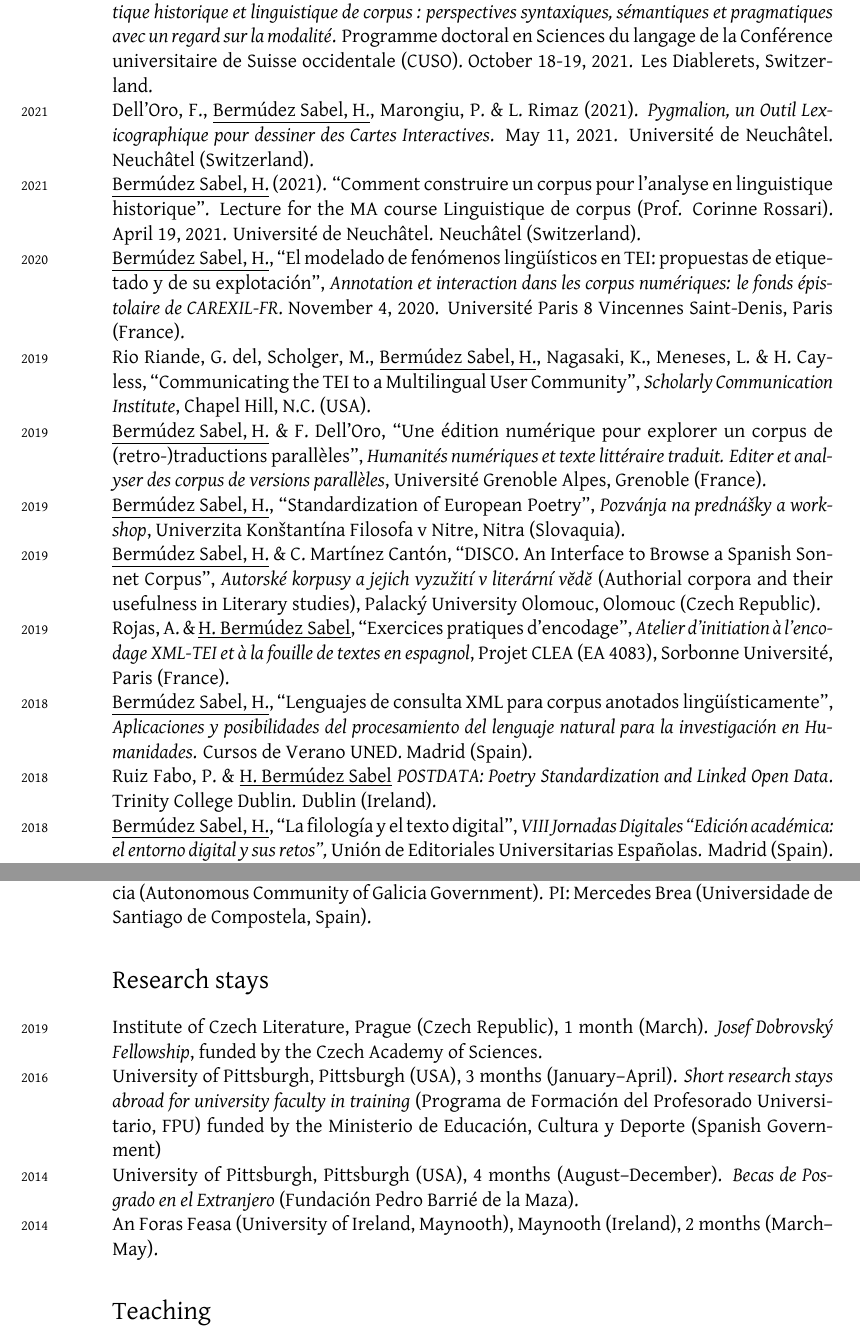
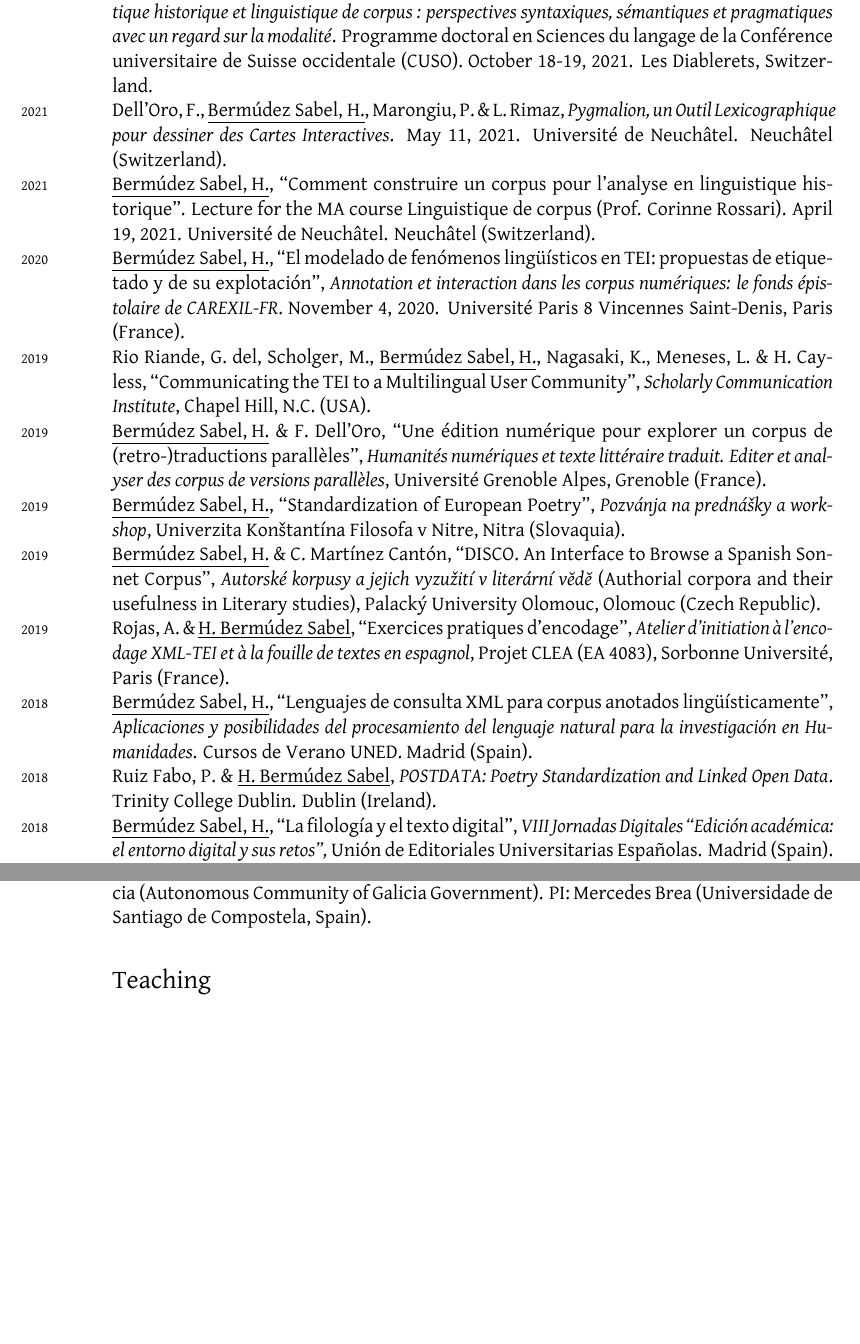
Before and after one commit to HelenaSabel/HelenaSabel.github.io, a LaTeX CV (cv/cv_bermudez.tex): two parts of pages 7 and 9 of 11, joined at a grey line, cut so that both start at the same text, the shorter picture padded with empty space. Compiled offline with XeLaTeX; a missing font is replaced by an installed copy or a similar font.

Commit message:
corrected repetition

```diff
--- a/cv/cv_bermudez.tex
+++ b/cv/cv_bermudez.tex
@@ -300,8 +302,8 @@ Nuevo Mundo}. Santiago de Compostela: Universidade de Santiago de Compostela, Se
 \years{2021}López Izquierdo. M., Taillot, A., Yusta Rodrigo, M., \underline{Bermúdez Sabel, H.} \amper{} Studio Atlantis, “La carta como encrucijada: el proyecto CAREXIL-FR”. \textit{Epistolâtries: mutations contemporaines et nouvelles approches d'étude de la lettre}. December 2-3, 2021. Université Paris 8 /  Université Paris Nanterre, Paris (France).\\
 \years{2021}
 Dell’Oro, F. \amper{} \underline{H. Bermúdez Sabel}, “La modalité dans les Évangiles (latin et grec)”. \textit{Linguistique historique et linguistique de corpus : perspectives syntaxiques, sémantiques et pragmatiques avec un regard sur la modalité}. Programme doctoral en Sciences du langage de la Conférence universitaire de Suisse occidentale (CUSO). October 18-19, 2021. Les Diablerets, Switzerland. \\
-\years{2021}Dell’Oro, F., \underline{Bermúdez Sabel, H.}, Marongiu, P. \amper{} L. Rimaz (2021). \textit{Pygmalion, un Outil Lexicographique pour dessiner des Cartes Interactives}. May 11, 2021. Université de Neuchâtel. Neuchâtel (Switzerland).\\
-\years{2021}\underline{Bermúdez Sabel, H.} (2021). “Comment construire un corpus pour l’analyse en linguistique historique”. Lecture for the MA course Linguistique de corpus (Prof. Corinne Rossari). April 19, 2021. Université de Neuchâtel. Neuchâtel (Switzerland).\\
+\years{2021}Dell’Oro, F., \underline{Bermúdez Sabel, H.}, Marongiu, P. \amper{} L. Rimaz, \textit{Pygmalion, un Outil Lexicographique pour dessiner des Cartes Interactives}. May 11, 2021. Université de Neuchâtel. Neuchâtel (Switzerland).\\
+\years{2021}\underline{Bermúdez Sabel, H.}, “Comment construire un corpus pour l’analyse en linguistique historique”. Lecture for the MA course Linguistique de corpus (Prof. Corinne Rossari). April 19, 2021. Université de Neuchâtel. Neuchâtel (Switzerland).\\
  \years{2020}\underline{Bermúdez Sabel, H.}, “El modelado de fenómenos lingüísticos en TEI: propuestas de etiquetado y de su explotación”, \textit{Annotation et interaction dans les corpus numériques: le fonds épistolaire de CAREXIL-FR}. November 4, 2020. Université Paris 8 Vincennes Saint-Denis, Paris (France).\\
  %%Fiquei aqui
 \years{2019}Rio Riande, G. del, Scholger, M., \underline{Bermúdez Sabel, H.}, Nagasaki, K., Meneses, L. \amper{} H. Cayless, “Communicating the TEI to a Multilingual User Community”, \textit{Scholarly Communication Institute}, Chapel Hill, N.C. (USA).\\
@@ -310,7 +312,7 @@ Dell’Oro, F. \amper{} \underline{H. Bermúdez Sabel}, “La modalité dans les
 \years{2019}\underline{Bermúdez Sabel, H.} \amper{} C. Martínez Cantón, “DISCO. An Interface to Browse a Spanish Sonnet Corpus”, \textit{Autorské korpusy a jejich vyzužití v literární vĕdĕ} (Authorial corpora and their usefulness in Literary studies), Palacký University Olomouc, Olomouc (Czech Republic).\\
 \years{2019}Rojas, A. \amper{} \underline{H. Bermúdez Sabel}, “Exercices pratiques d’encodage”, \textit{Atelier d’initiation à l’enco-dage XML-TEI et à la fouille de textes en espagnol}, Projet CLEA (EA 4083), Sorbonne Université, Paris (France).\\
 \years{2018}\underline{Bermúdez Sabel, H.}, “Lenguajes de consulta XML para corpus anotados lingüísticamente”, \textit{Aplicaciones y posibilidades del procesamiento del lenguaje natural para la investigación en Humanidades}. Cursos de Verano UNED. Madrid (Spain).\\
-\years{2018}Ruiz Fabo, P. \amper{} \underline{H. Bermúdez Sabel} \textit{POSTDATA: Poetry Standardization and Linked Open Data}. Trinity College Dublin. Dublin (Ireland).\\
+\years{2018}Ruiz Fabo, P. \amper{} \underline{H. Bermúdez Sabel}, \textit{POSTDATA: Poetry Standardization and Linked Open Data}. Trinity College Dublin. Dublin (Ireland).\\
 \years{2018}\underline{Bermúdez Sabel, H.}, “La filología y el texto digital”, \textit{VIII Jornadas Digitales “Edición académica: el entorno digital y sus retos”,} Unión de Editoriales Universitarias Españolas. Madrid (Spain).\\
 \years{2018}\underline{Bermúdez Sabel, H.} \amper{} P. Ruiz Fabo, \textit{Linked Open Data: Unchain your corpora}. University of Würzburg. Würzburg (Germany).\\
 \years{2018}\underline{Bermúdez Sabel, H.}, “Towards interoperability in the European poetry community”, \textit{Shaping Data in Digital Humanities}. Centre for Communication and Computing (University of Copenhagen). Copenhagen (Denmark). \\
@@ -395,12 +397,6 @@ Funded by the European Research Council (ERC). PI: Elena González-Blanco (Unive
 \years{2016--2019}\textit{Paleografía, lingüística y filología. Laboratorio online de la lírica gallego-portuguesa} (FFI2015-68451-P). Funded by the Ministerio de Economía y Competitividad (Spanish Ministry of Economy and Competitiveness). PIs: Mercedes Brea \amper{} Pilar Lorenzo Gradín (Universidade de Santiago de Compostela, Spain).\\
 \years{2014--2018}\textit{Interdisciplinary Medieval Studies Network} (2016-PG069 / 2014-PG134). Funded by the Xunta de Galicia (Autonomous Community of Galicia Government). PI: Mercedes Brea (Universidade de Santiago de Compostela, Spain).\\
 \years{2013--2016}\textit{Competitive research unit GI-1350-Románicas} (GRC 2013-046). Funded by the Xunta de Galicia (Autonomous Community of Galicia Government). PI: Mercedes Brea (Universidade de Santiago de Compostela, Spain).
-
-\section{Research stays}
- \years{2019} Institute of Czech Literature, Prague (Czech Republic), 1 month (March). \textit{Josef Dobrovský Fellowship}, funded by the Czech Academy of Sciences. \\
-\years{2016} University of Pittsburgh, Pittsburgh (USA), 3 months (January--April). \textit{Short research stays abroad for university faculty in training} (Programa de Formación del Profesorado Universitario, FPU) funded by the Ministerio de Educación, Cultura y Deporte (Spanish Government)\\
-\years{2014} University of Pittsburgh, Pittsburgh (USA), 4 months (August--December). \textit{Becas de Posgrado en el Extranjero} (Fundación Pedro Barrié de la Maza). \\
-\years{2014} An Foras Feasa (University of Ireland, Maynooth), Maynooth (Ireland), 2 months (March--May).
 
 
 \section{Teaching}
```
Also changed, not shown: cv/cv_bermudez.pdf, cv/cv_bermudez.tex (16 more changed lines).
